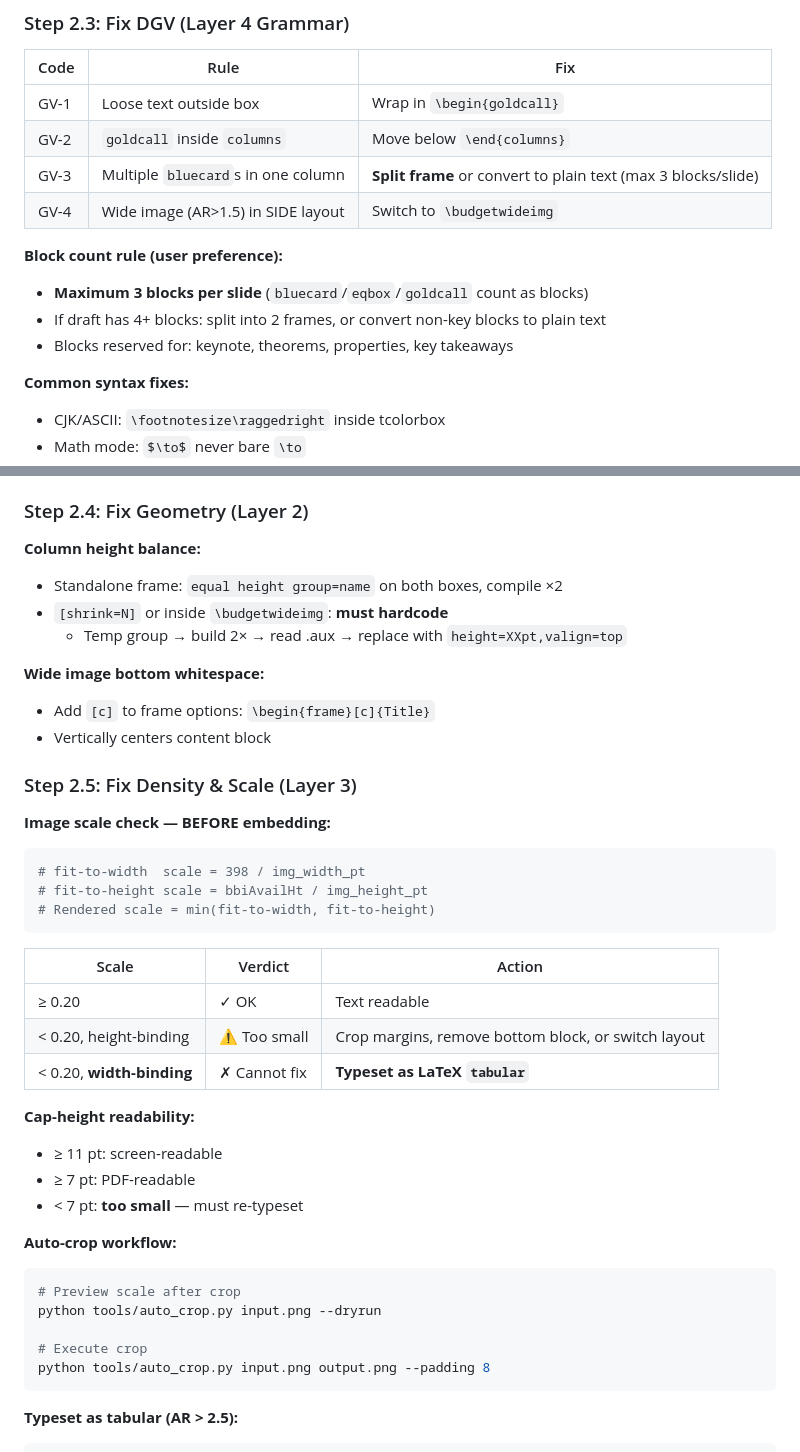
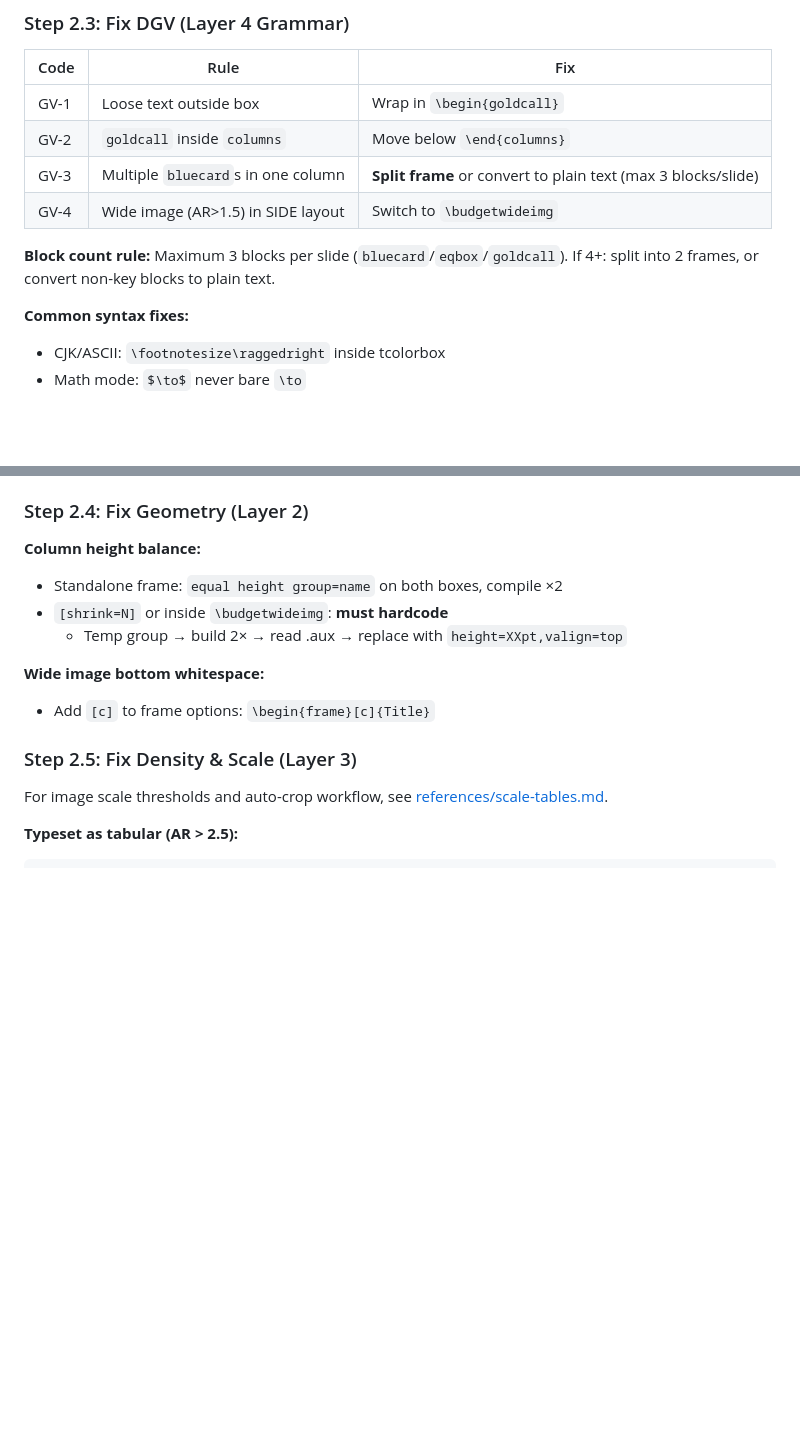
Before and after one commit to schmidtkk/auto-beamer, a Markdown page: skills/beamer-layout/SKILL.md, 2 parts joined by grey strips. Drawn GitHub-style; blank space fills up the shorter version.

````diff
--- a/skills/beamer-layout/SKILL.md
+++ b/skills/beamer-layout/SKILL.md
@@ -239,10 +123,7 @@ python tools/check_layout.py deck.tex build/deck.log --advise
 | GV-3 | Multiple `bluecard`s in one column | **Split frame** or convert to plain text (max 3 blocks/slide) |
 | GV-4 | Wide image (AR>1.5) in SIDE layout | Switch to `\budgetwideimg` |
 
-**Block count rule (user preference):**
-- **Maximum 3 blocks per slide** (`bluecard`/`eqbox`/`goldcall` count as blocks)
-- If draft has 4+ blocks: split into 2 frames, or convert non-key blocks to plain text
-- Blocks reserved for: keynote, theorems, properties, key takeaways
+**Block count rule:** Maximum 3 blocks per slide (`bluecard`/`eqbox`/`goldcall`). If 4+: split into 2 frames, or convert non-key blocks to plain text.
 
 **Common syntax fixes:**
 - CJK/ASCII: `\footnotesize\raggedright` inside tcolorbox
@@ -257,38 +138,10 @@ python tools/check_layout.py deck.tex build/deck.log --advise
 
 **Wide image bottom whitespace:**
 - Add `[c]` to frame options: `\begin{frame}[c]{Title}`
-- Vertically centers content block
 
 ### Step 2.5: Fix Density & Scale (Layer 3)
 
-**Image scale check — BEFORE embedding:**
-
-```python
-# fit-to-width  scale = 398 / img_width_pt
-# fit-to-height scale = bbiAvailHt / img_height_pt
-# Rendered scale = min(fit-to-width, fit-to-height)
-```
-
-| Scale | Verdict | Action |
-|-------|---------|--------|
-| ≥ 0.20 | ✓ OK | Text readable |
-| < 0.20, height-binding | ⚠ Too small | Crop margins, remove bottom block, or switch layout |
-| < 0.20, **width-binding** | ✗ Cannot fix | **Typeset as LaTeX `tabular`** |
-
-**Cap-height readability:**
-- ≥ 11 pt: screen-readable
-- ≥ 7 pt: PDF-readable
-- < 7 pt: **too small** — must re-typeset
-
-**Auto-crop workflow:**
-
-```bash
-# Preview scale after crop
-python tools/auto_crop.py input.png --dryrun
-
-# Execute crop
-python tools/auto_crop.py input.png output.png --padding 8
-```
+For image scale thresholds and auto-crop workflow, see [references/scale-tables.md](references/scale-tables.md).
 
 **Typeset as tabular (AR > 2.5):**
 
````
Also changed, not shown: other parts of skills/beamer-layout/SKILL.md (+16 -132 lines), skills/beamer-build/SKILL.md (added, +137 -0 lines), 1 other file.
